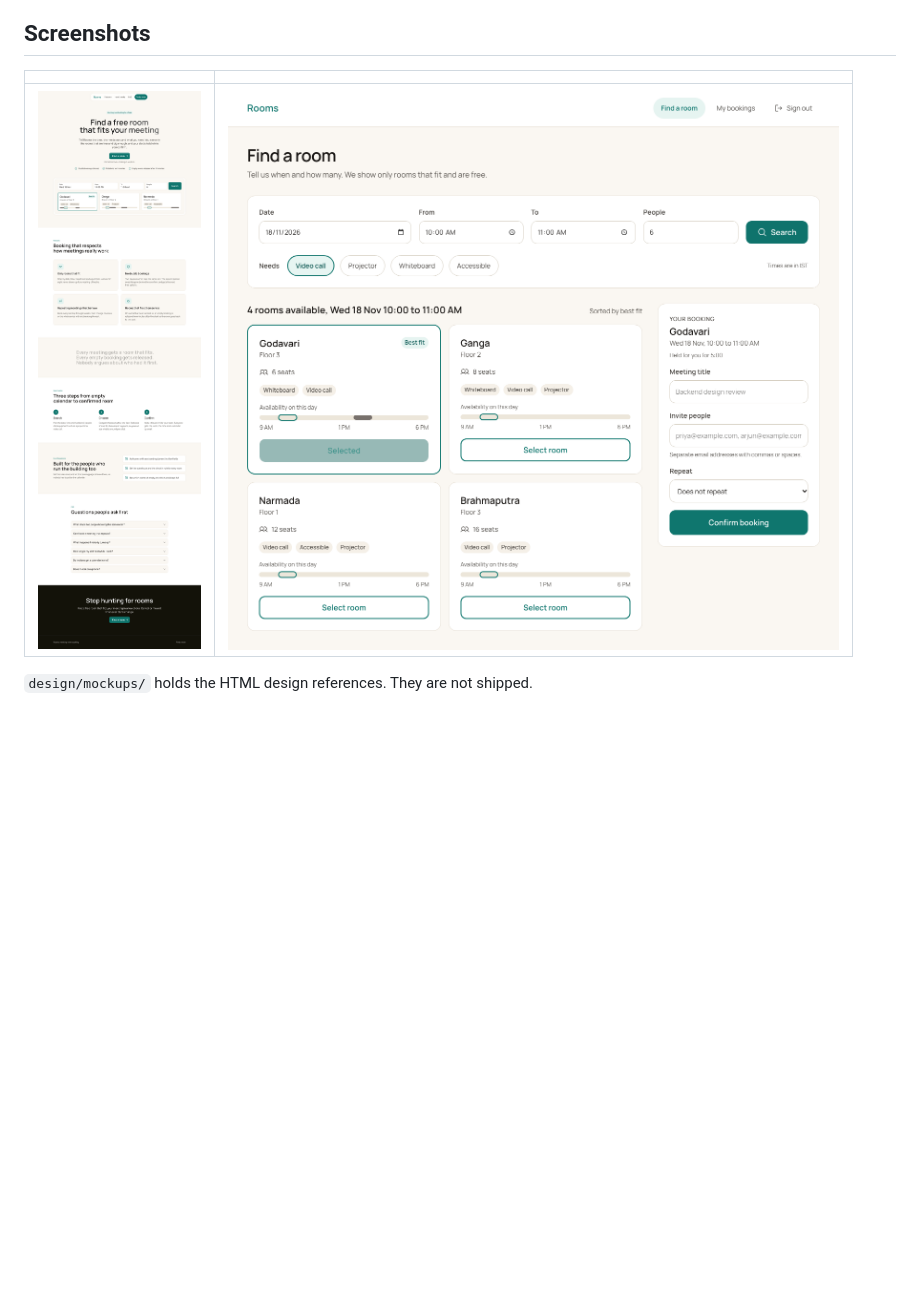
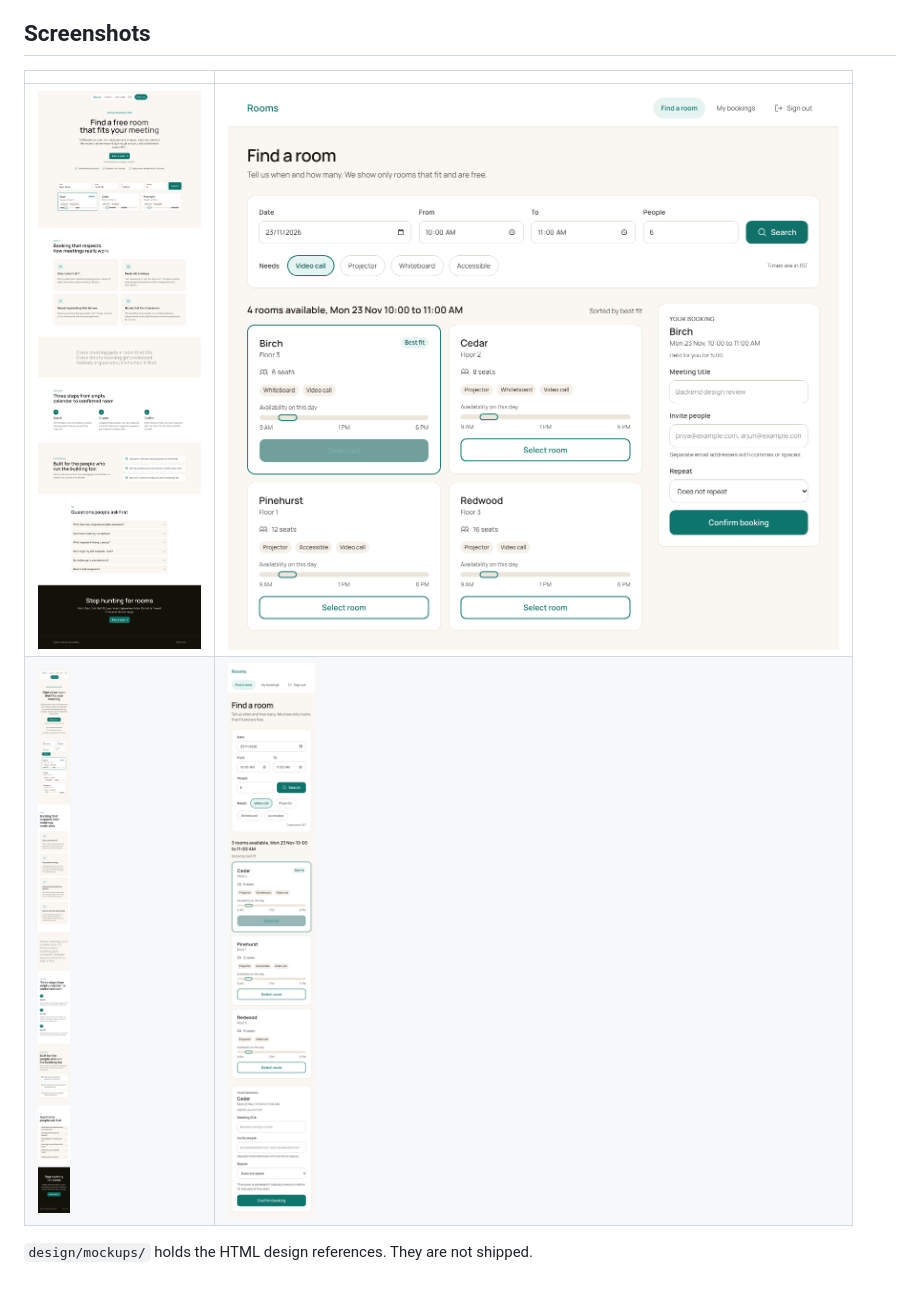
Before and after one commit to Ayushi50/SyncRoom, a Markdown page: README.md, the part around the change. Drawn GitHub-style; pictures changed too: screenshots/finder-1280.png, screenshots/finder-390.png, screenshots/landing-1280.png; blank space fills up the shorter version.

Commit message:
Regenerate screenshots with tree room names, add mobile views to README
Co-Authored-By: Claude Sonnet 5.5 <noreply@anthropic.com>

```diff
--- a/README.md
+++ b/README.md
@@ -61,5 +61,6 @@ Backend tests use a real PostgreSQL (`rooms_test`) so the overlap exclusion cons
 | | |
 |---|---|
 | ![Landing](screenshots/landing-1280.png) | ![Finder](screenshots/finder-1280.png) |
+| ![Landing, mobile](screenshots/landing-390.png) | ![Finder, mobile](screenshots/finder-390.png) |
 
 `design/mockups/` holds the HTML design references. They are not shipped.
```
